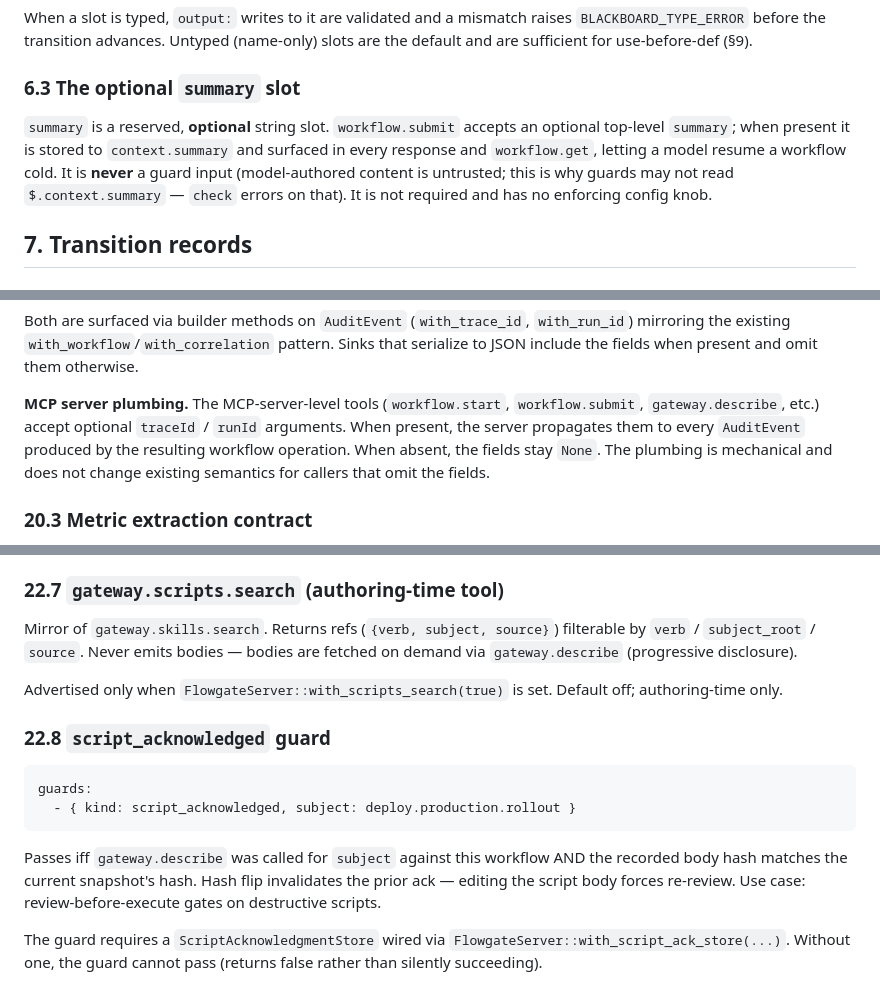
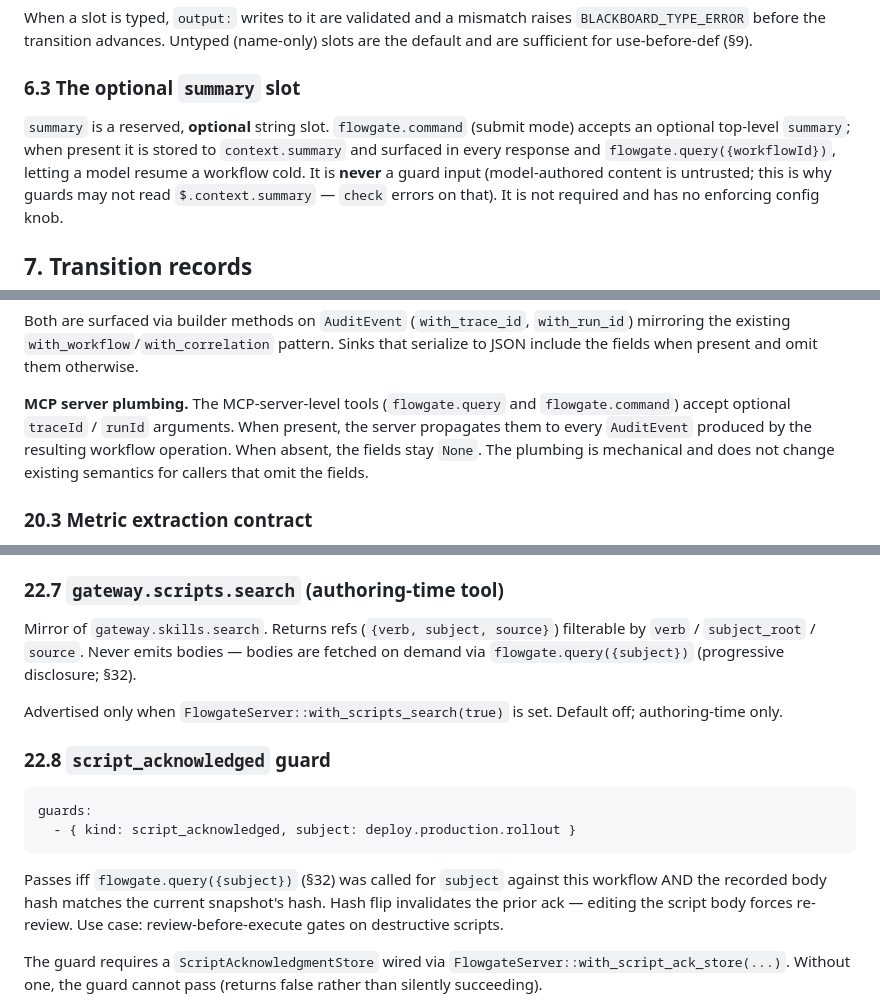
Before and after one commit to matt-cochran/mcp-flowgate, a Markdown page: SPEC.md, 3 parts joined by grey strips. Drawn GitHub-style.

````diff
--- a/SPEC.md
+++ b/SPEC.md
@@ -402,10 +404,10 @@ slots are the default and are sufficient for use-before-def (§9).
 
 ### 6.3 The optional `summary` slot
 
-`summary` is a reserved, **optional** string slot. `workflow.submit` accepts an
-optional top-level `summary`; when present it is stored to `context.summary` and
-surfaced in every response and `workflow.get`, letting a model resume a workflow
-cold. It is **never** a guard input (model-authored content is untrusted; this
+`summary` is a reserved, **optional** string slot. `flowgate.command` (submit
+mode) accepts an optional top-level `summary`; when present it is stored to
+`context.summary` and surfaced in every response and `flowgate.query({workflowId})`,
+letting a model resume a workflow cold. It is **never** a guard input (model-authored content is untrusted; this
 is why guards may not read `$.context.summary` — `check` errors on that). It is
 not required and has no enforcing config knob.
 
@@ -934,12 +942,12 @@ Both are surfaced via builder methods on `AuditEvent` (`with_trace_id`,
 pattern. Sinks that serialize to JSON include the fields when present and
 omit them otherwise.
 
-**MCP server plumbing.** The MCP-server-level tools (`workflow.start`,
-`workflow.submit`, `gateway.describe`, etc.) accept optional `traceId` /
-`runId` arguments. When present, the server propagates them to every
-`AuditEvent` produced by the resulting workflow operation. When absent,
-the fields stay `None`. The plumbing is mechanical and does not change
-existing semantics for callers that omit the fields.
+**MCP server plumbing.** The MCP-server-level tools (`flowgate.query` and
+`flowgate.command`) accept optional `traceId` / `runId` arguments. When
+present, the server propagates them to every `AuditEvent` produced by the
+resulting workflow operation. When absent, the fields stay `None`. The
+plumbing is mechanical and does not change existing semantics for callers
+that omit the fields.
 
 ### 20.3 Metric extraction contract
 
@@ -1182,8 +1190,8 @@ self-identify in logs/metrics without parsing argv:
 
 Mirror of `gateway.skills.search`. Returns refs (`{verb, subject,
 source}`) filterable by `verb` / `subject_root` / `source`. Never
-emits bodies — bodies are fetched on demand via `gateway.describe`
-(progressive disclosure).
+emits bodies — bodies are fetched on demand via
+`flowgate.query({subject})` (progressive disclosure; §32).
 
 Advertised only when `FlowgateServer::with_scripts_search(true)` is
 set. Default off; authoring-time only.
@@ -1195,11 +1203,11 @@ guards:
   - { kind: script_acknowledged, subject: deploy.production.rollout }
 ```
 
-Passes iff `gateway.describe` was called for `subject` against this
-workflow AND the recorded body hash matches the current snapshot's
-hash. Hash flip invalidates the prior ack — editing the script body
-forces re-review. Use case: review-before-execute gates on destructive
-scripts.
+Passes iff `flowgate.query({subject})` (§32) was called for `subject`
+against this workflow AND the recorded body hash matches the current
+snapshot's hash. Hash flip invalidates the prior ack — editing the
+script body forces re-review. Use case: review-before-execute gates on
+destructive scripts.
 
 The guard requires a `ScriptAcknowledgmentStore` wired via
 `FlowgateServer::with_script_ack_store(...)`. Without one, the guard
````
Also changed, not shown: other parts of SPEC.md (+92 -65 lines).
